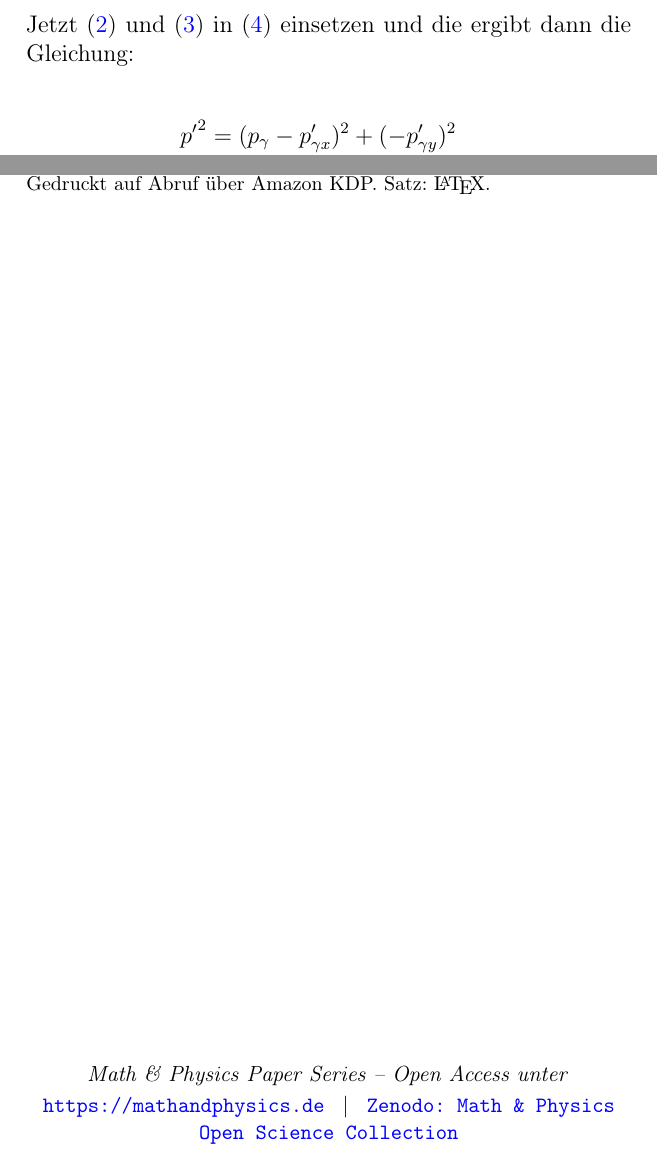
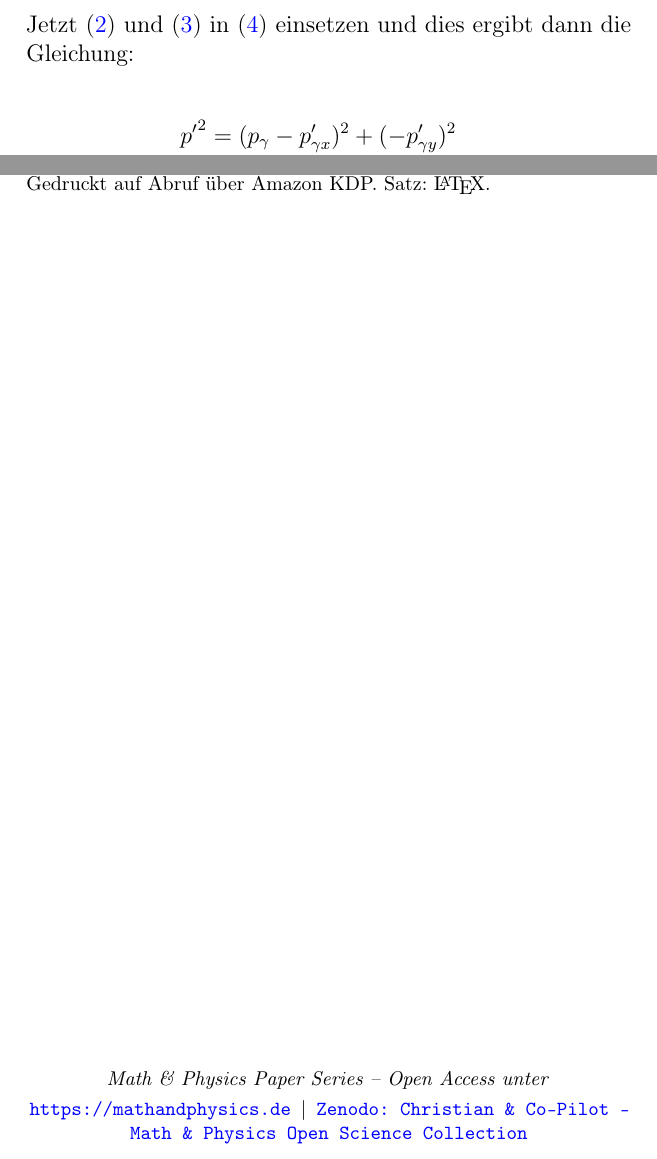
Before and after one commit to christian164741/compton-paper, a LaTeX document (de/main.tex, which reads de/chapters/chapter04.tex): two parts of pages 15 and 34 of 34, joined at a grey line, cut so that both start at the same text. Compiled offline with pdfLaTeX.

Commit message:
zenodo-link

```diff
--- a/de/chapters/chapter04.tex
+++ b/de/chapters/chapter04.tex
@@ -161,7 +161,7 @@ Ebenso gilt die Beziehung mit Pythagoras:\\
 \begin{align}
 	{p'}^2_e=	{p'}^2_{ex}+	{p'}^2_{ey}\label{p}
 \end{align}
-Jetzt (\ref{pex})  und (\ref{pe}) in (\ref{p}) einsetzen und die ergibt dann die Gleichung:\\
+Jetzt (\ref{pex})  und (\ref{pe}) in (\ref{p}) einsetzen und dies ergibt dann die Gleichung:\\
 \begin{align}
 	{p'}^2&=(p_\gamma-p'_{\gamma x})^2+(-p'_{\gamma y})^2 \nonumber\\
 	&=p_\gamma^2-2p_\gamma p'_{\gamma x}+p'^2_{\gamma x}+p'^2_{\gamma y}\label{ppp}
--- a/de/main.tex
+++ b/de/main.tex
@@ -156,11 +156,12 @@
 	Gedruckt auf Abruf über Amazon KDP. Satz: \LaTeX.
 
 	\vfill
-	\begin{center}
-		\small
-		\textit{Math \& Physics Paper Series – Open Access unter}\\[2pt]
-		\href{https://mathandphysics.de}{\texttt{https://mathandphysics.de}} \, | \,
-		\href{https://zenodo.org/communities/mathandphysics}{\texttt{Zenodo: Math \& Physics Open Science Collection}}
-	\end{center}
+\begin{center}
+	\textit{Math \& Physics Paper Series – Open Access unter}\\[3pt]
+	\href{https://mathandphysics.de}{\texttt{https://mathandphysics.de}}
+	\,|\,
+	\href{https://zenodo.org/communities/christian-copilot/records?q=&l=list&p=1&s=10&sort=newest}{\texttt{Zenodo: Christian \& Co-Pilot – Math \& Physics Open Science Collection}}
+\end{center}
+
 
 \end{document}
```
Also changed, not shown: en/main_en.tex (+5 -4 lines).
